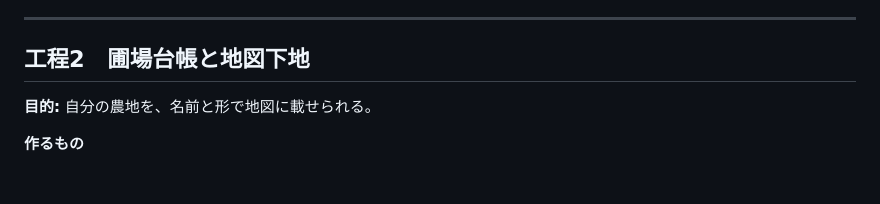
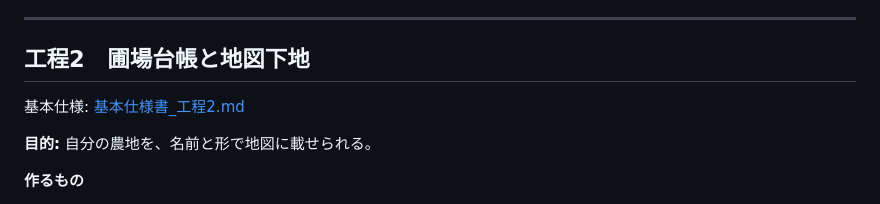
Before and after one commit to ichisemasashi/ISAS, a Markdown page: docs/工程表.md, the part around the change. GitHub-like rendering; blank space fills up the shorter version.

```diff
--- a/docs/工程表.md
+++ b/docs/工程表.md
@@ -65,6 +65,8 @@
 ---
 
 ## 工程2　圃場台帳と地図下地
+
+基本仕様: [基本仕様書_工程2.md](基本仕様書_工程2.md)
 
 **目的:** 自分の農地を、名前と形で地図に載せられる。
 
```
Also changed, not shown: docs/基本仕様書_工程2.md (added, +99 -0 lines).
